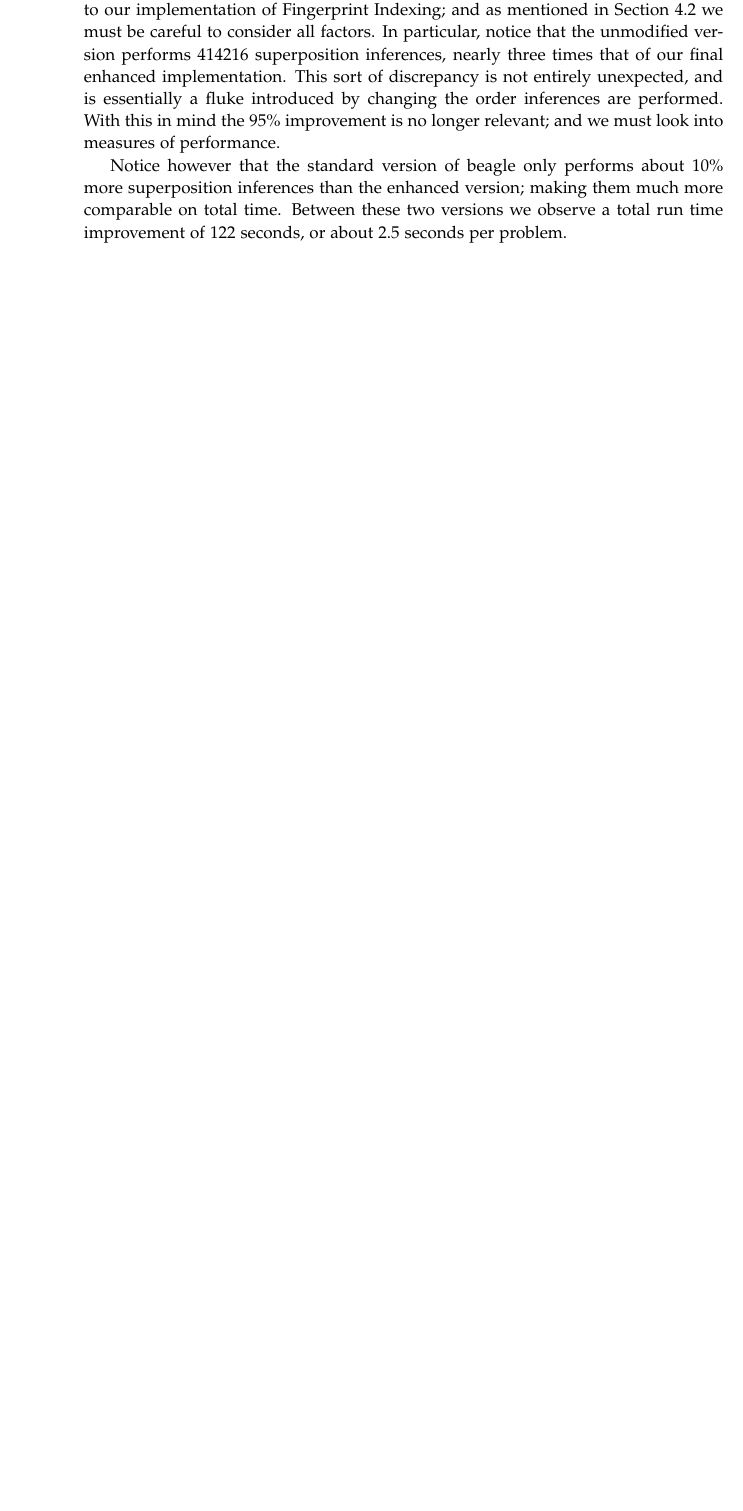
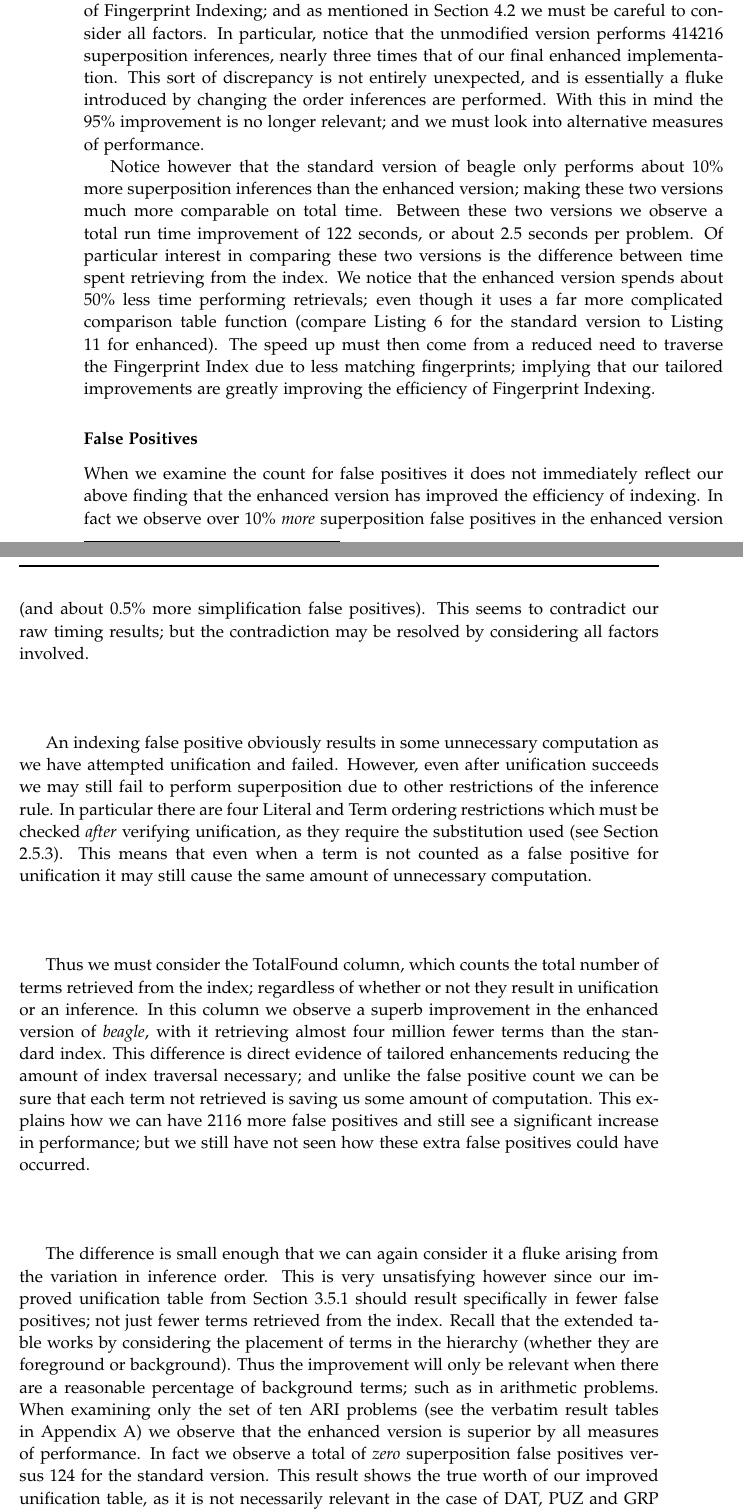
Before and after one commit to CapnP/HonoursThesis, a LaTeX thesis (Report/thesis.tex, which reads Report/c3results.tex): part of page 53 of 70 before the commit and two parts of pages 53 and 54 of 72 after it, the two joined at a grey line, cut so that both start at the same text, the shorter picture padded with empty space. The pictures show the PDF file Report/thesis.pdf that the author committed with the source.

Commit message:
arghenblarg

```diff
--- a/Report/c3results.tex
+++ b/Report/c3results.tex
@@ -144,3 +144,36 @@ In fact we observe over 10\% \emph{more} superposition false positives in the en
 version (and about 0.5\% more simplification false positives). This seems to contradict
 our raw timing results; but the contradiction may be resolved by considering all factors involved.
 
+An indexing false positive obviously results in some unnecessary computation as we
+have attempted unification and failed. However, even after unification succeeds we may
+still fail to perform superposition due to other restrictions of the inference rule.
+In particular there are four Literal and Term ordering restrictions which must
+be checked \emph{after} verifying unification, as they require the substitution
+used (see Section \ref{sec:calc}). This means that even when a term
+is not counted as a false positive for unification it may still cause the same
+amount of unnecessary computation.
+
+Thus we must consider the TotalFound column, which counts the total number of terms
+retrieved from the index; regardless of whether or not they result in unification or an inference.
+In this column we observe a superb improvement in the enhanced version
+of \beagle, with it retrieving almost four million fewer terms than the standard index.
+This difference is direct evidence of tailored enhancements reducing the amount of index traversal necessary;
+and unlike the false positive count we can be sure that each term not retrieved
+is saving us some amount of computation. This explains how we can have 2116 more
+false positives and still see a significant increase in performance; but we still
+have not seen how these extra false positives could have occurred.
+
+The difference is small enough that we can again consider it a fluke arising from
+the variation in inference order. This is very unsatisfying however since our
+improved unification table from Section \ref{sec:extunif} should result specifically
+in fewer false positives; not just fewer terms retrieved from the index.
+Recall that the extended table works by considering the placement of terms
+in the hierarchy (whether they are foreground or background). Thus the improvement will only
+be relevant when there are a reasonable percentage of background terms; such as in
+arithmetic problems.
+When examining only the set of ten ARI problems
+(see the verbatim result tables in Appendix \ref{app:app1}) we observe
+that the enhanced version is superior by all measures of performance.
+In fact we observe a total of \emph{zero}
+superposition false positives versus 124 for the standard version. This result shows the true worth of our
+improved unification table, as it is not necessarily relevant in the case of DAT, PUZ
```
Also changed, not shown: Report/c2methodpt2.tex (+2 -0 lines), Report/thesis.pdf, Report/c3results.tex (4 more changed lines).
